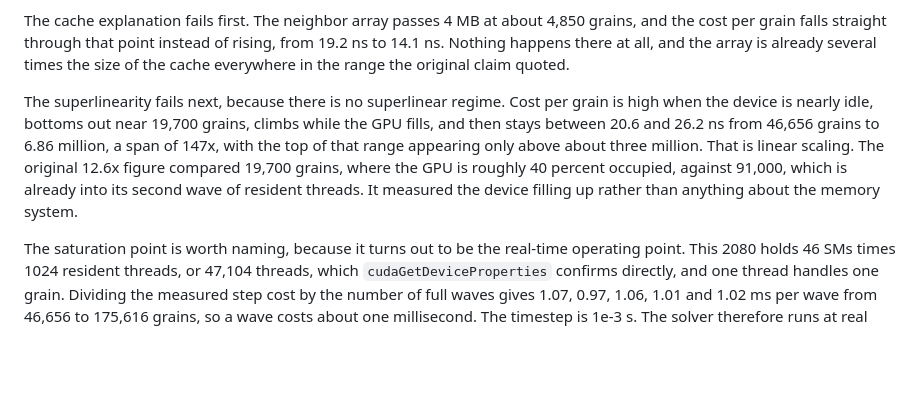
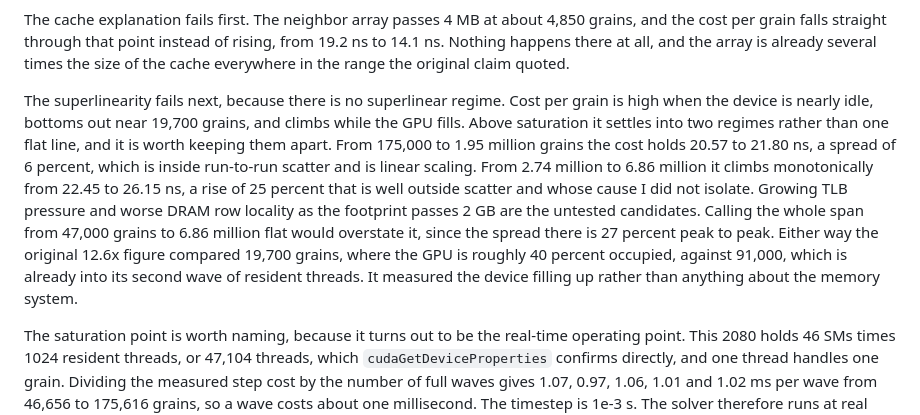
Before and after one commit to alilasemi/world, a Markdown page: README.md, the part around the change. Drawn GitHub-style; blank space fills up the shorter version.

```diff
--- a/README.md
+++ b/README.md
@@ -393,12 +393,17 @@ Nothing happens there at all, and the array is already several times the size of
 everywhere in the range the original claim quoted.
 
 The superlinearity fails next, because there is no superlinear regime. Cost per grain is high
-when the device is nearly idle, bottoms out near 19,700 grains, climbs while the GPU fills, and
-then stays between 20.6 and 26.2 ns from 46,656 grains to 6.86 million, a span of 147x, with the
-top of that range appearing only above about three million. That is linear scaling. The original
-12.6x figure compared 19,700 grains, where the GPU is roughly 40 percent occupied, against
-91,000, which is already into its second wave of resident threads. It measured the device
-filling up rather than anything about the memory system.
+when the device is nearly idle, bottoms out near 19,700 grains, and climbs while the GPU fills.
+Above saturation it settles into two regimes rather than one flat line, and it is worth keeping
+them apart. From 175,000 to 1.95 million grains the cost holds 20.57 to 21.80 ns, a spread of
+6 percent, which is inside run-to-run scatter and is linear scaling. From 2.74 million to 6.86
+million it climbs monotonically from 22.45 to 26.15 ns, a rise of 25 percent that is well
+outside scatter and whose cause I did not isolate. Growing TLB pressure and worse DRAM row
+locality as the footprint passes 2 GB are the untested candidates. Calling the whole span from
+47,000 grains to 6.86 million flat would overstate it, since the spread there is 27 percent peak
+to peak. Either way the original 12.6x figure compared 19,700 grains, where the GPU is roughly
+40 percent occupied, against 91,000, which is already into its second wave of resident threads.
+It measured the device filling up rather than anything about the memory system.
 
 The saturation point is worth naming, because it turns out to be the real-time operating point.
 This 2080 holds 46 SMs times 1024 resident threads, or 47,104 threads, which
```
Also changed, not shown: CLAUDE.md (+11 -6 lines).
